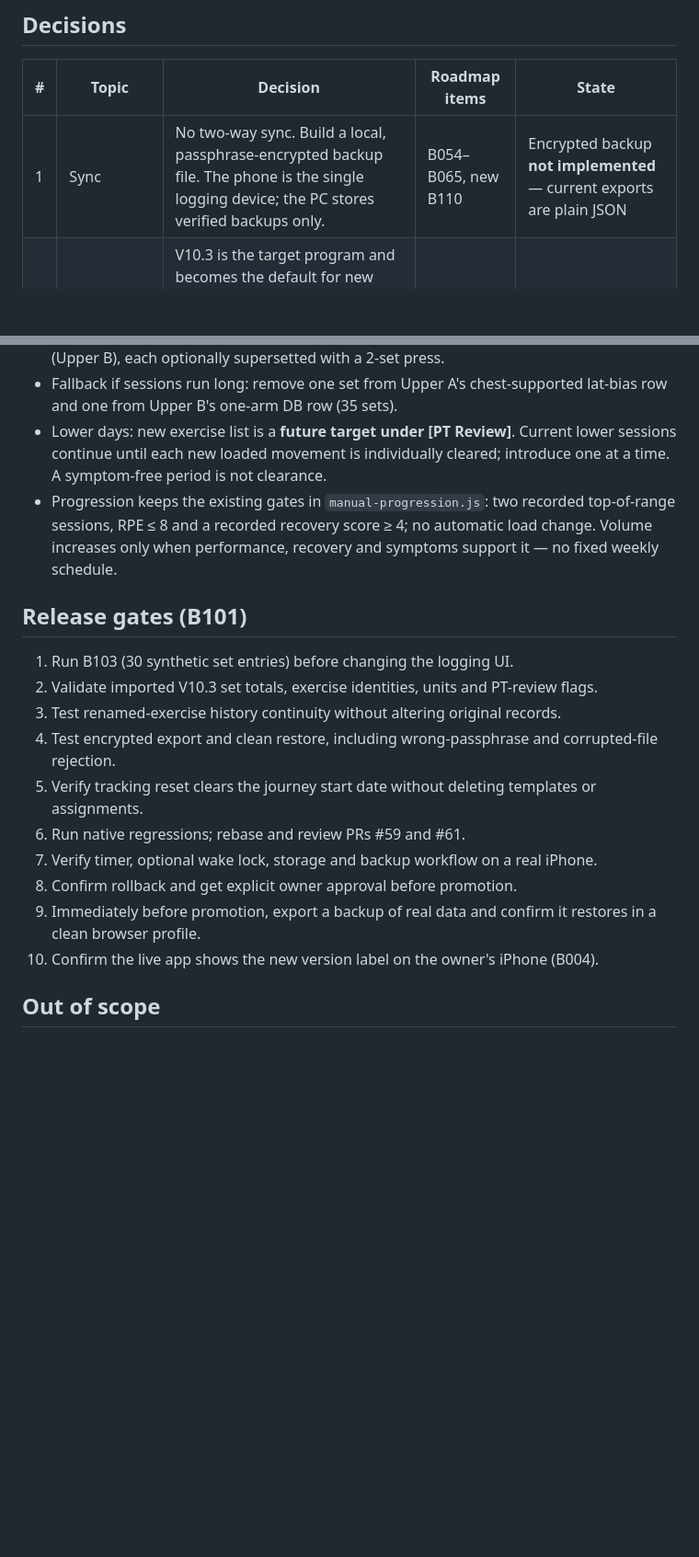
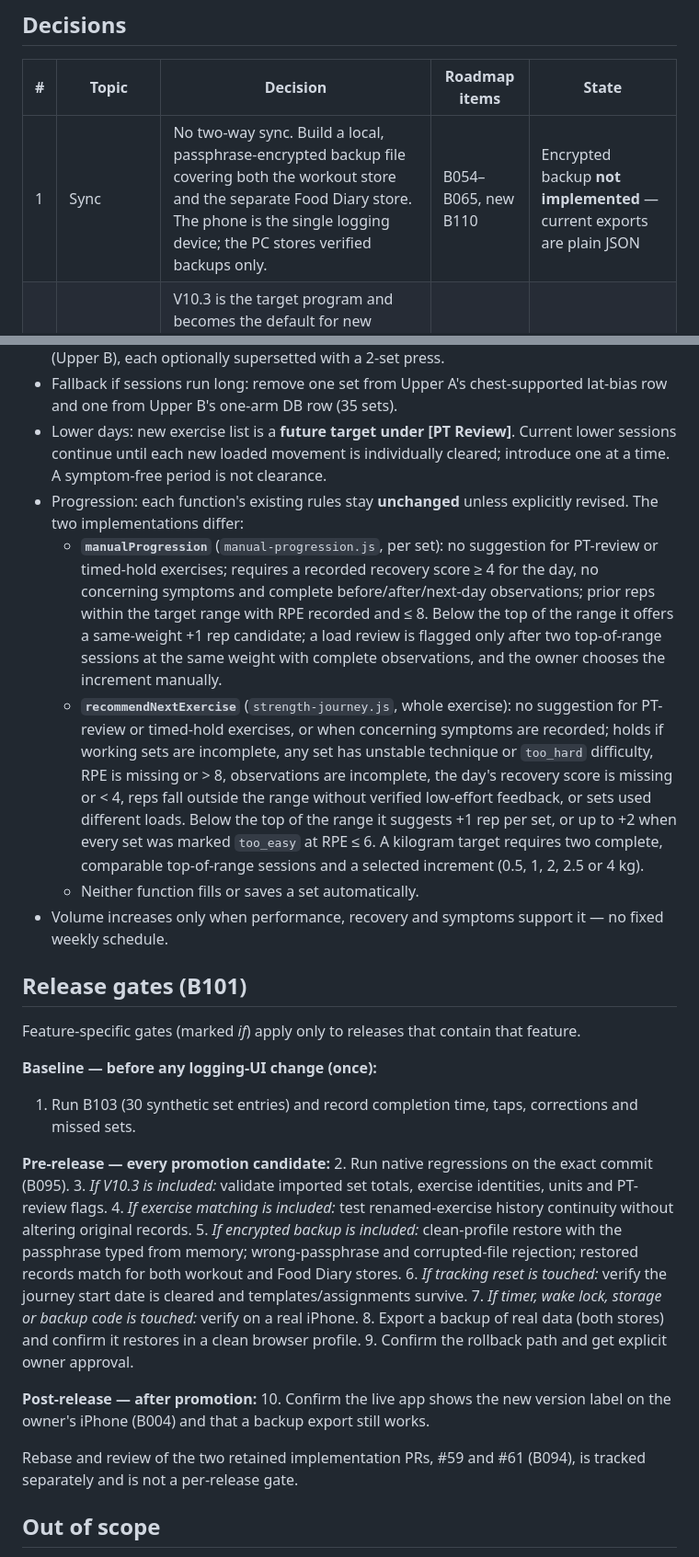
Before and after one commit to ToggleHardestMode/Fitness, a Markdown page: docs/decisions/2026-11-05-roadmap-owner-decisions.md, 2 parts joined by grey strips. Shown at 92% size. Rendered like a GitHub page; blank space fills up the shorter version.

Commit message:
docs(fitnesspilot): address PR #69 review findings
- B111: fix for current schema (strengthJourneyStartDate), not a #62 port
- Progression: preserve all guards in manualProgression and recommendNextExercise
- README/ROADMAP current status: V15.22.2, two open PRs; older findings marked historical
- Implementation order: name exact deferred/dropped/active sync tasks; cosmetics freeze explicit
- Release gates split into baseline, pre-release and post-release
- B110: covers workout and Food Diary stores; restore with passphrase typed from memory

Co-Authored-By: Claude Opus 5.5 <noreply@anthropic.com>
Claude-Session: https://claude.ai/code/session_012yu2weMBXxGiNYW6o6GAiA

```diff
--- a/docs/decisions/2026-11-05-roadmap-owner-decisions.md
+++ b/docs/decisions/2026-11-05-roadmap-owner-decisions.md
@@ -10,6 +10,6 @@
 
 | # | Topic | Decision | Roadmap items | State |
 |---|---|---|---|---|
-| 1 | Sync | No two-way sync. Build a local, passphrase-encrypted backup file. The phone is the single logging device; the PC stores verified backups only. | B054–B065, new B110 | Encrypted backup **not implemented** — current exports are plain JSON |
+| 1 | Sync | No two-way sync. Build a local, passphrase-encrypted backup file covering both the workout store and the separate Food Diary store. The phone is the single logging device; the PC stores verified backups only. | B054–B065, new B110 | Encrypted backup **not implemented** — current exports are plain JSON |
 | 2 | V10.3 | V10.3 is the target program and becomes the default for new sessions once imported. V10.1/V10.2 stay archived but selectable. Later changes become V10.4; V10.3 is never edited in place. | B015, B038, B039 | V10.3 **not yet in source** |
 | 3 | Locked-screen alarm | No native wrapper. The persistent on-screen alert (B032) is the rest alarm. Web sound when locked/backgrounded is not guaranteed and must not be described as guaranteed. | B002, B032, B035, B036 | Countdown already timestamp-based; device test pending |
@@ -26,20 +26,33 @@
 - Changes from the draft: restored lateral-raise and arm sets; lean-in DB lateral raise; DB preacher hammer curl; neutral close-grip pulldown (Upper A) and one-arm pulldown (Upper B), each optionally supersetted with a 2-set press.
 - Fallback if sessions run long: remove one set from Upper A's chest-supported lat-bias row and one from Upper B's one-arm DB row (35 sets).
 - Lower days: new exercise list is a **future target under [PT Review]**. Current lower sessions continue until each new loaded movement is individually cleared; introduce one at a time. A symptom-free period is not clearance.
-- Progression keeps the existing gates in `manual-progression.js`: two recorded top-of-range sessions, RPE ≤ 8 and a recorded recovery score ≥ 4; no automatic load change. Volume increases only when performance, recovery and symptoms support it — no fixed weekly schedule.
+- Progression: each function's existing rules stay **unchanged** unless explicitly revised. The two implementations differ:
+  - **`manualProgression`** (`manual-progression.js`, per set): no suggestion for PT-review or timed-hold exercises; requires a recorded recovery score ≥ 4 for the day, no concerning symptoms and complete before/after/next-day observations; prior reps within the target range with RPE recorded and ≤ 8. Below the top of the range it offers a same-weight +1 rep candidate; a load review is flagged only after two top-of-range sessions at the same weight with complete observations, and the owner chooses the increment manually.
+  - **`recommendNextExercise`** (`strength-journey.js`, whole exercise): no suggestion for PT-review or timed-hold exercises, or when concerning symptoms are recorded; holds if working sets are incomplete, any set has unstable technique or `too_hard` difficulty, RPE is missing or > 8, observations are incomplete, the day's recovery score is missing or < 4, reps fall outside the range without verified low-effort feedback, or sets used different loads. Below the top of the range it suggests +1 rep per set, or up to +2 when every set was marked `too_easy` at RPE ≤ 6. A kilogram target requires two complete, comparable top-of-range sessions and a selected increment (0.5, 1, 2, 2.5 or 4 kg).
+  - Neither function fills or saves a set automatically.
+- Volume increases only when performance, recovery and symptoms support it — no fixed weekly schedule.
 
 ## Release gates (B101)
 
-1. Run B103 (30 synthetic set entries) before changing the logging UI.
-2. Validate imported V10.3 set totals, exercise identities, units and PT-review flags.
-3. Test renamed-exercise history continuity without altering original records.
-4. Test encrypted export and clean restore, including wrong-passphrase and corrupted-file rejection.
-5. Verify tracking reset clears the journey start date without deleting templates or assignments.
-6. Run native regressions; rebase and review PRs #59 and #61.
-7. Verify timer, optional wake lock, storage and backup workflow on a real iPhone.
-8. Confirm rollback and get explicit owner approval before promotion.
-9. Immediately before promotion, export a backup of real data and confirm it restores in a clean browser profile.
-10. Confirm the live app shows the new version label on the owner's iPhone (B004).
+Feature-specific gates (marked *if*) apply only to releases that contain that feature.
+
+**Baseline — before any logging-UI change (once):**
+1. Run B103 (30 synthetic set entries) and record completion time, taps, corrections and missed sets.
+
+**Pre-release — every promotion candidate:**
+2. Run native regressions on the exact commit (B095).
+3. *If V10.3 is included:* validate imported set totals, exercise identities, units and PT-review flags.
+4. *If exercise matching is included:* test renamed-exercise history continuity without altering original records.
+5. *If encrypted backup is included:* clean-profile restore with the passphrase typed from memory; wrong-passphrase and corrupted-file rejection; restored records match for both workout and Food Diary stores.
+6. *If tracking reset is touched:* verify the journey start date is cleared and templates/assignments survive.
+7. *If timer, wake lock, storage or backup code is touched:* verify on a real iPhone.
+8. Export a backup of real data (both stores) and confirm it restores in a clean browser profile.
+9. Confirm the rollback path and get explicit owner approval.
+
+**Post-release — after promotion:**
+10. Confirm the live app shows the new version label on the owner's iPhone (B004) and that a backup export still works.
+
+Rebase and review of the two retained implementation PRs, #59 and #61 (B094), is tracked separately and is not a per-release gate.
 
 ## Out of scope
 
```
Also changed, not shown: other parts of docs/decisions/2026-11-05-roadmap-owner-decisions.md (+1 -1 lines), README.md (+6 -4 lines), ROADMAP.md (+6 -5 lines).
